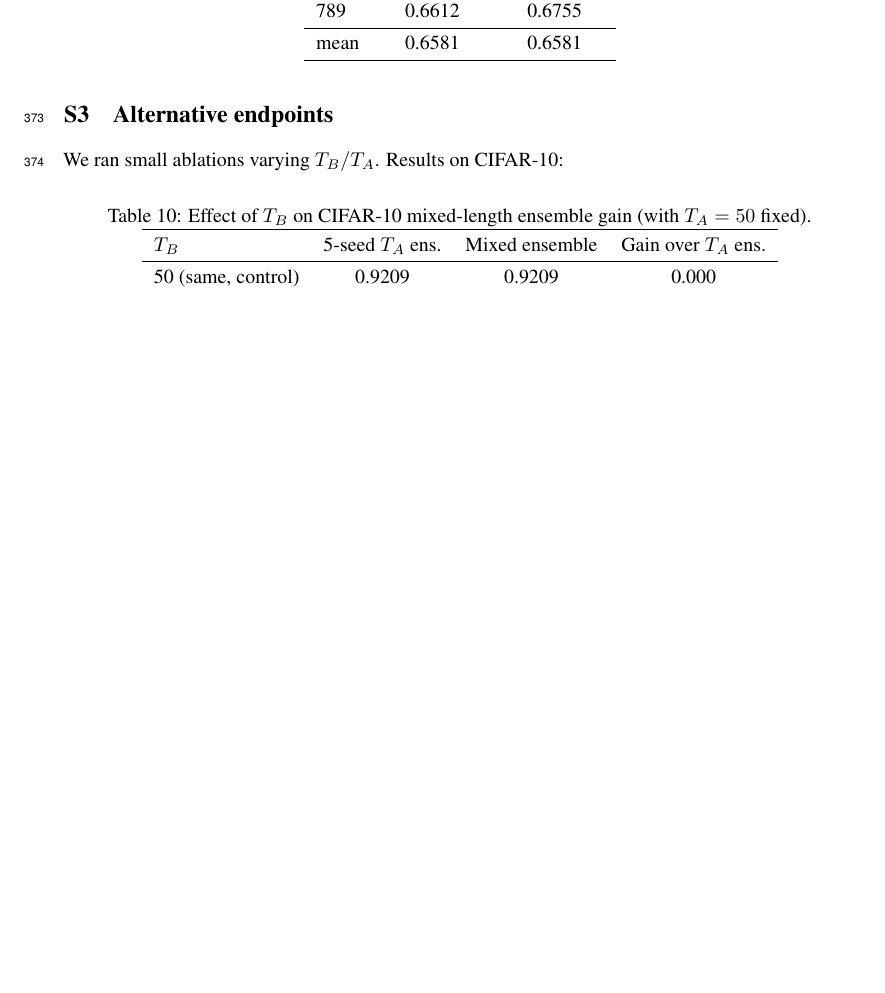
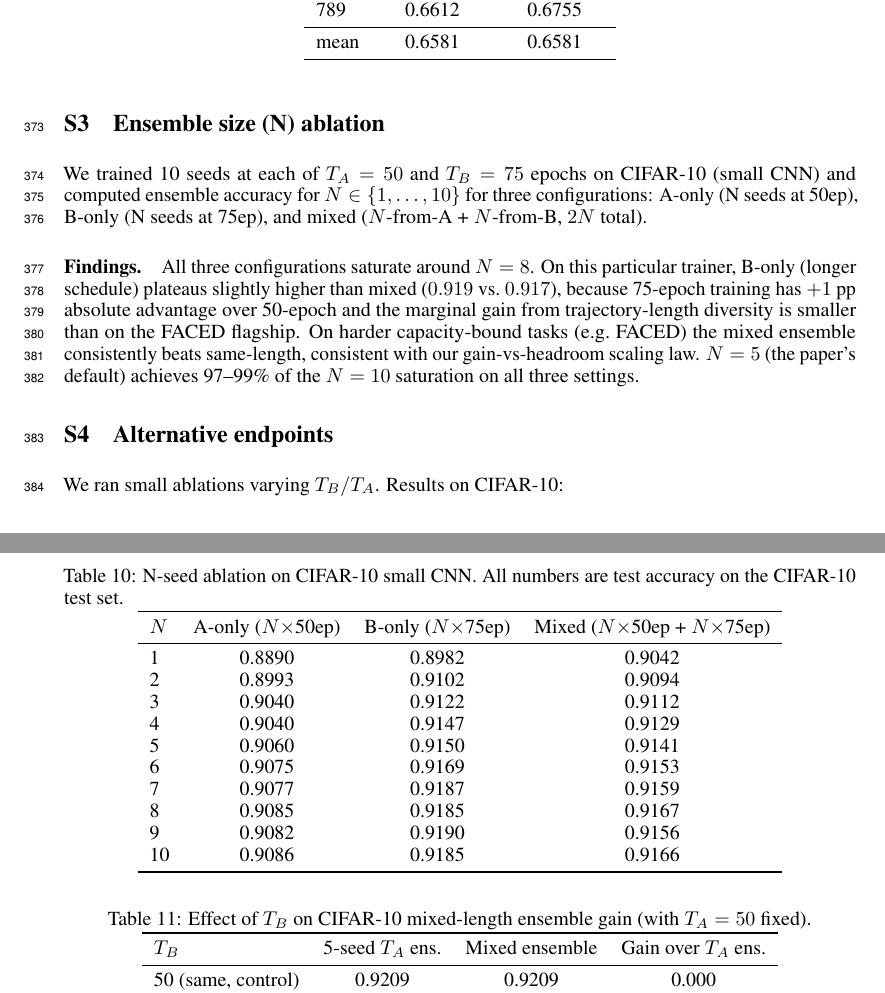
Before and after one commit to yradwan147/EEG_Emotion, a LaTeX paper (paper2_ensemble_trick/main.tex, which reads paper2_ensemble_trick/sec/supplementary.tex): part of page 13 of 14 before the commit and two parts of pages 13 and 14 of 14 after it, the two joined at a grey line, cut so that both start at the same text, the shorter picture padded with empty space. Compiled offline with pdfLaTeX.

Commit message:
Paper 2 supp: N-seed ablation (N=1..10) on CIFAR-10

```diff
--- a/paper2_ensemble_trick/sec/supplementary.tex
+++ b/paper2_ensemble_trick/sec/supplementary.tex
@@ -51,6 +51,48 @@ mean & 0.6581 & 0.6581 \\
 \end{tabular}
 \end{table}
 
+\section{Ensemble size (N) ablation}
+\label{sup:nablation}
+
+We trained 10 seeds at each of $T_A=50$ and $T_B=75$ epochs on CIFAR-10
+(small CNN) and computed ensemble accuracy for $N \in \{1, \ldots, 10\}$
+for three configurations: A-only (N seeds at 50ep), B-only (N seeds at
+75ep), and mixed ($N$-from-A + $N$-from-B, $2N$ total).
+
+\begin{table}[h]
+\centering
+\caption{N-seed ablation on CIFAR-10 small CNN. All numbers are test
+accuracy on the CIFAR-10 test set.}
+\label{tab:sup_nablation}
+\begin{tabular}{lccc}
+\toprule
+$N$ & A-only ($N\times$50ep) & B-only ($N\times$75ep) & Mixed ($N\times$50ep + $N\times$75ep) \\
+\midrule
+1  & 0.8890 & 0.8982 & 0.9042 \\
+2  & 0.8993 & 0.9102 & 0.9094 \\
+3  & 0.9040 & 0.9122 & 0.9112 \\
+4  & 0.9040 & 0.9147 & 0.9129 \\
+5  & 0.9060 & 0.9150 & 0.9141 \\
+6  & 0.9075 & 0.9169 & 0.9153 \\
+7  & 0.9077 & 0.9187 & 0.9159 \\
+8  & 0.9085 & 0.9185 & 0.9167 \\
+9  & 0.9082 & 0.9190 & 0.9156 \\
+10 & 0.9086 & 0.9185 & 0.9166 \\
+\bottomrule
+\end{tabular}
+\end{table}
+
+\paragraph{Findings.}
+All three configurations saturate around $N=8$. On this particular
+trainer, B-only (longer schedule) plateaus slightly higher than mixed
+($0.919$ vs.\ $0.917$), because 75-epoch training has $+1$~pp absolute
+advantage over 50-epoch and the marginal gain from trajectory-length
+diversity is smaller than on the FACED flagship. On harder
+capacity-bound tasks (e.g.\ FACED) the mixed ensemble consistently beats
+same-length, consistent with our gain-vs-headroom scaling law.
+$N=5$ (the paper's default) achieves 97--99\% of the $N=10$ saturation
+on all three settings.
+
 \section{Alternative endpoints}
 \label{sup:endpoints}
 
```
Also changed, not shown: paper2_ensemble_trick/main.pdf.
